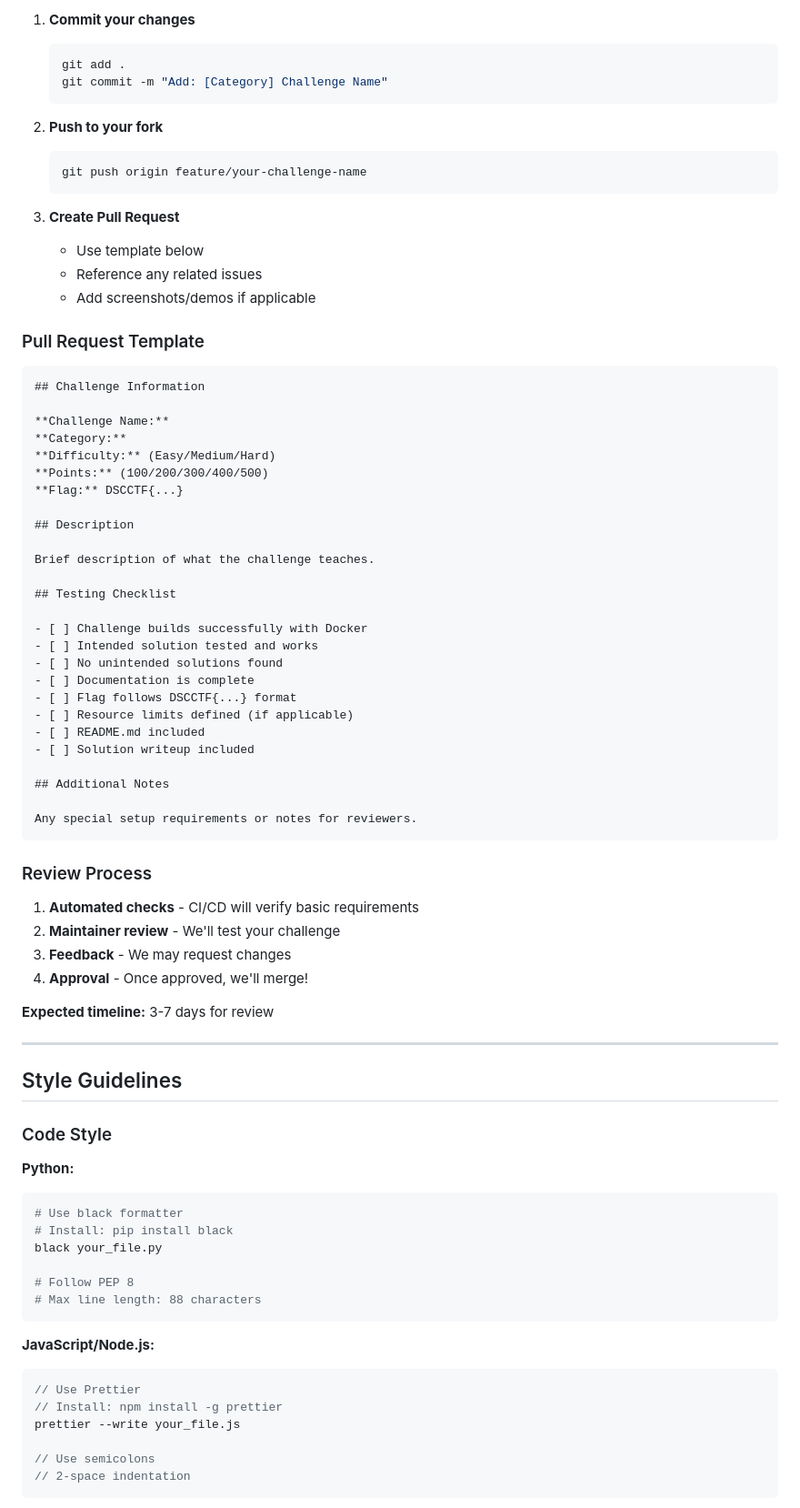
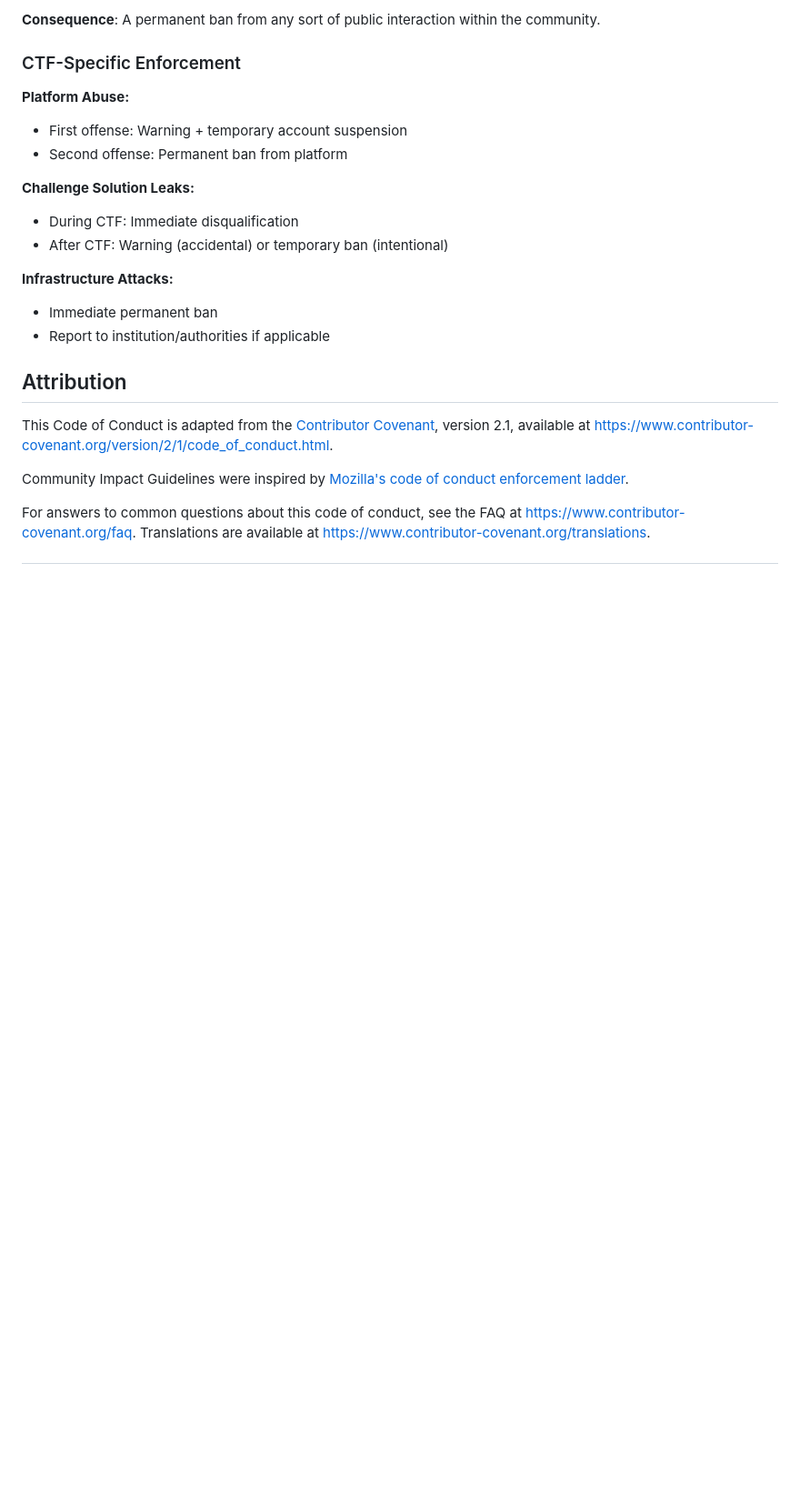
Before and after one commit to Pranavbarathi05/CTFchalls2026, a Markdown page: CODE_OF_CONDUCT.md, the part around one of its changes. Shown at 91% size. Rendered like a GitHub page; blank space fills up the shorter version.

Commit message:
Revise Code of Conduct to Contributor Covenant
Updated the Code of Conduct to reflect the Contributor Covenant standards, including pledges, standards, and enforcement guidelines.

````diff
--- a/CODE_OF_CONDUCT.md
+++ b/CODE_OF_CONDUCT.md
@@ -159,83 +160,31 @@ All challenges must include:
 
-1. **Commit your changes**
-   ```bash
-   git add .
-   git commit -m "Add: [Category] Challenge Name"
-   ```
+**Consequence**: A permanent ban from any sort of public interaction within the
+community.
 
-2. **Push to your fork**
-   ```bash
-   git push origin feature/your-challenge-name
-   ```
+### CTF-Specific Enforcement
 
-3. **Create Pull Request**
-   - Use template below
-   - Reference any related issues
-   - Add screenshots/demos if applicable
+**Platform Abuse:**
+- First offense: Warning + temporary account suspension
+- Second offense: Permanent ban from platform
 
-### Pull Request Template
+**Challenge Solution Leaks:**
+- During CTF: Immediate disqualification
+- After CTF: Warning (accidental) or temporary ban (intentional)
 
-```markdown
-## Challenge Information
+**Infrastructure Attacks:**
+- Immediate permanent ban
+- Report to institution/authorities if applicable
 
-**Challenge Name:**
-**Category:**
-**Difficulty:** (Easy/Medium/Hard)
-**Points:** (100/200/300/400/500)
-**Flag:** DSCCTF{...}
+## Attribution
 
-## Description
+This Code of Conduct is adapted from the [Contributor Covenant][homepage],
+version 2.1, available at
+[https://www.contributor-covenant.org/version/2/1/code_of_conduct.html][v2.1].
 
-Brief description of what the challenge teaches.
+Community Impact Guidelines were inspired by
+[Mozilla's code of conduct enforcement ladder][Mozilla CoC].
 
-## Testing Checklist
+For answers to common questions about this code of conduct, see the FAQ at
+[https://www.contributor-covenant.org/faq][FAQ]. Translations are available at
+[https://www.contributor-covenant.org/translations][translations].
 
-- [ ] Challenge builds successfully with Docker
-- [ ] Intended solution tested and works
-- [ ] No unintended solutions found
-- [ ] Documentation is complete
-- [ ] Flag follows DSCCTF{...} format
-- [ ] Resource limits defined (if applicable)
-- [ ] README.md included
-- [ ] Solution writeup included
-
-## Additional Notes
-
-Any special setup requirements or notes for reviewers.
-```
-
-### Review Process
-
-1. **Automated checks** - CI/CD will verify basic requirements
-2. **Maintainer review** - We'll test your challenge
-3. **Feedback** - We may request changes
-4. **Approval** - Once approved, we'll merge!
-
-**Expected timeline:** 3-7 days for review
-
----
-
-## Style Guidelines
-
-### Code Style
-
-**Python:**
-```python
-# Use black formatter
-# Install: pip install black
-black your_file.py
-
-# Follow PEP 8
-# Max line length: 88 characters
-```
-
-**JavaScript/Node.js:**
-```javascript
-// Use Prettier
-// Install: npm install -g prettier
-prettier --write your_file.js
-
-// Use semicolons
-// 2-space indentation
-```
-
````
Also changed, not shown: other parts of CODE_OF_CONDUCT.md (+123 -374 lines).
